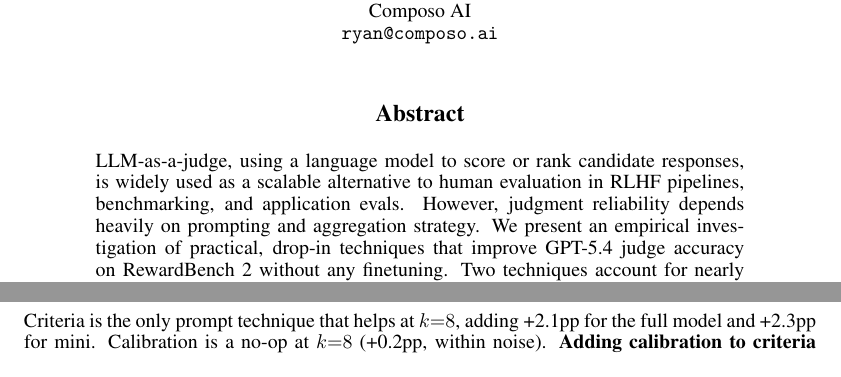
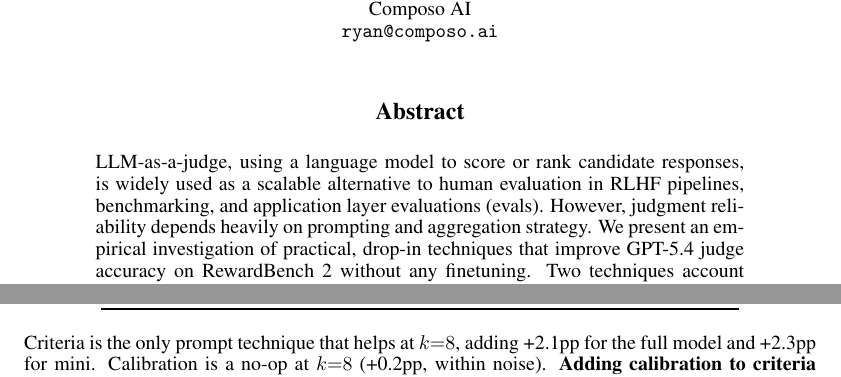
Before and after one commit to composo-ai/llm-judge-criteria-ensembling, a LaTeX paper (paper/main.tex): two parts of pages 1 and 12 of 22 before the commit and two parts of pages 1 and 13 of 22 after it, joined at a grey line, cut so that both start at the same text. Compiled offline with pdfLaTeX.

Commit message:
Abstract: 'application evals' → 'application layer evaluations (evals)'
More precise terminology for the use case we actually mean.

Co-Authored-By: Claude Opus 4.6 (1M context) <noreply@anthropic.com>

```diff
--- a/paper/main.tex
+++ b/paper/main.tex
@@ -40,7 +40,7 @@
 \maketitle
 
 \begin{abstract}
-LLM-as-a-judge, using a language model to score or rank candidate responses, is widely used as a scalable alternative to human evaluation in RLHF pipelines, benchmarking, and application evals. However, judgment reliability depends heavily on prompting and aggregation strategy. We present an empirical investigation of practical, drop-in techniques that improve GPT-5.4 judge accuracy on RewardBench~2 without any finetuning. Two techniques account for nearly all available gains: task-specific criteria injection (+3.0pp at negligible cost) and ensemble scoring (+9.8pp at 5$\times$ cost). Combined, they reach \textbf{83.6\%} accuracy, +11.9pp over the 71.7\% baseline. Our investigation also covers three further techniques (calibration context, adaptive model escalation, and soft blending) which did not reliably improve on criteria + ensembling at comparable cost. Cheaper model tiers benefit disproportionately from ensembling: GPT-5.4 mini with $k{=}8$ achieves 79.2\% at 1.2$\times$ baseline cost, and GPT-5.4 nano with $k{=}8$ reaches 71.4\% at 0.4$\times$ baseline cost, making high-accuracy LLM judges accessible at low cost.
+LLM-as-a-judge, using a language model to score or rank candidate responses, is widely used as a scalable alternative to human evaluation in RLHF pipelines, benchmarking, and application layer evaluations (evals). However, judgment reliability depends heavily on prompting and aggregation strategy. We present an empirical investigation of practical, drop-in techniques that improve GPT-5.4 judge accuracy on RewardBench~2 without any finetuning. Two techniques account for nearly all available gains: task-specific criteria injection (+3.0pp at negligible cost) and ensemble scoring (+9.8pp at 5$\times$ cost). Combined, they reach \textbf{83.6\%} accuracy, +11.9pp over the 71.7\% baseline. Our investigation also covers three further techniques (calibration context, adaptive model escalation, and soft blending) which did not reliably improve on criteria + ensembling at comparable cost. Cheaper model tiers benefit disproportionately from ensembling: GPT-5.4 mini with $k{=}8$ achieves 79.2\% at 1.2$\times$ baseline cost, and GPT-5.4 nano with $k{=}8$ reaches 71.4\% at 0.4$\times$ baseline cost, making high-accuracy LLM judges accessible at low cost.
 \end{abstract}
 
 %----------------------------------------------------------
```
Also changed, not shown: paper/main.pdf.
